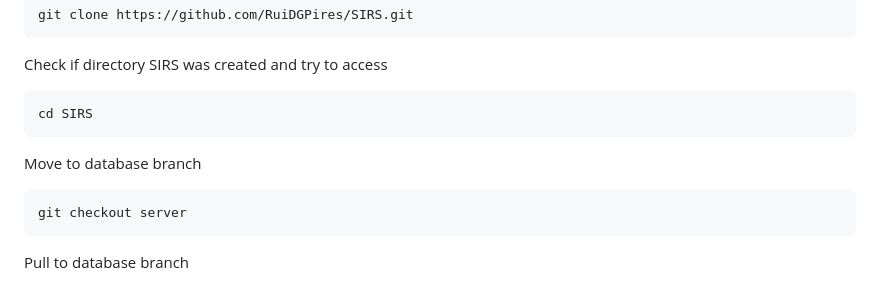
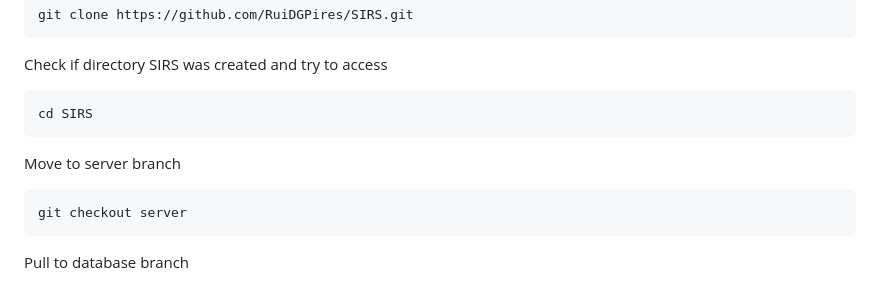
Before and after one commit to RuiDGPires/SIRS, a Markdown page: README.md, the part around the change. Drawn GitHub-style.

````diff
--- a/README.md
+++ b/README.md
@@ -19,7 +19,7 @@ Check if directory SIRS was created and try to access
 cd SIRS
 ```
 
-Move to database branch
+Move to server branch
 ```sh
 git checkout server
 ```
````
